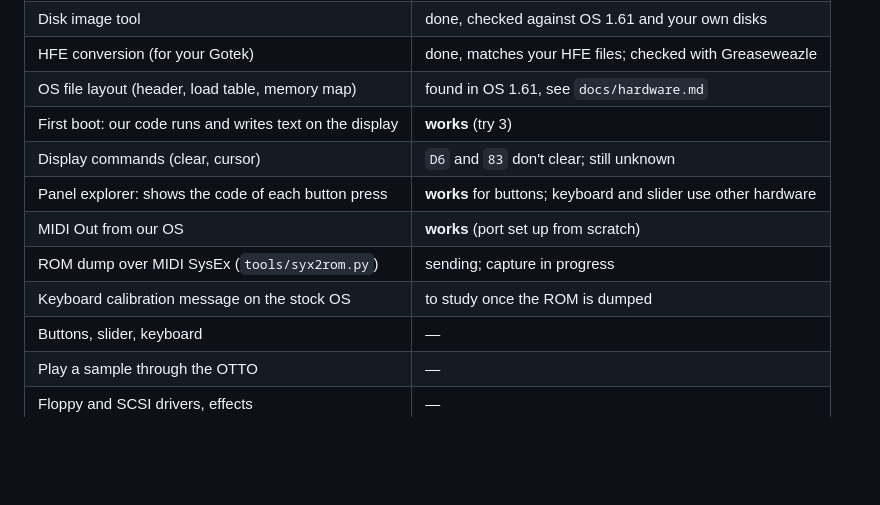
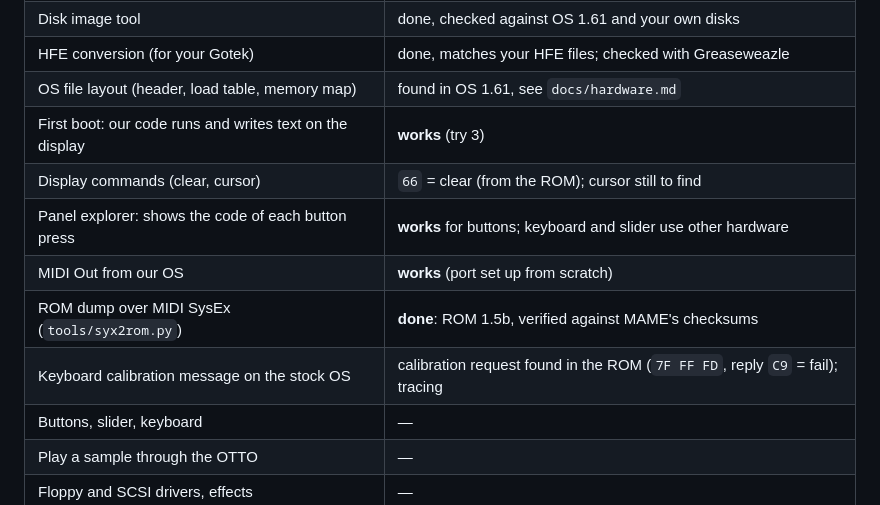
Before and after one commit to soursnake71/The-System, a Markdown page: asr10/README.md, the part around the change. Rendered like a GitHub page; blank space fills up the shorter version.

```diff
--- a/asr10/README.md
+++ b/asr10/README.md
@@ -18,11 +18,11 @@ switch off and boot your stock disk again. No chips are changed.
 | HFE conversion (for your Gotek) | done, matches your HFE files; checked with Greaseweazle |
 | OS file layout (header, load table, memory map) | found in OS 1.61, see `docs/hardware.md` |
 | First boot: our code runs and writes text on the display | **works** (try 3) |
-| Display commands (clear, cursor) | `D6` and `83` don't clear; still unknown |
+| Display commands (clear, cursor) | `66` = clear (from the ROM); cursor still to find |
 | Panel explorer: shows the code of each button press | **works** for buttons; keyboard and slider use other hardware |
 | MIDI Out from our OS | **works** (port set up from scratch) |
-| ROM dump over MIDI SysEx (`tools/syx2rom.py`) | sending; capture in progress |
-| Keyboard calibration message on the stock OS | to study once the ROM is dumped |
+| ROM dump over MIDI SysEx (`tools/syx2rom.py`) | **done**: ROM 1.5b, verified against MAME's checksums |
+| Keyboard calibration message on the stock OS | calibration request found in the ROM (`7F FF FD`, reply `C9` = fail); tracing |
 | Buttons, slider, keyboard | — |
 | Play a sample through the OTTO | — |
 | Floppy and SCSI drivers, effects | — |
```
Also changed, not shown: asr10/docs/hardware.md (+32 -0 lines).
